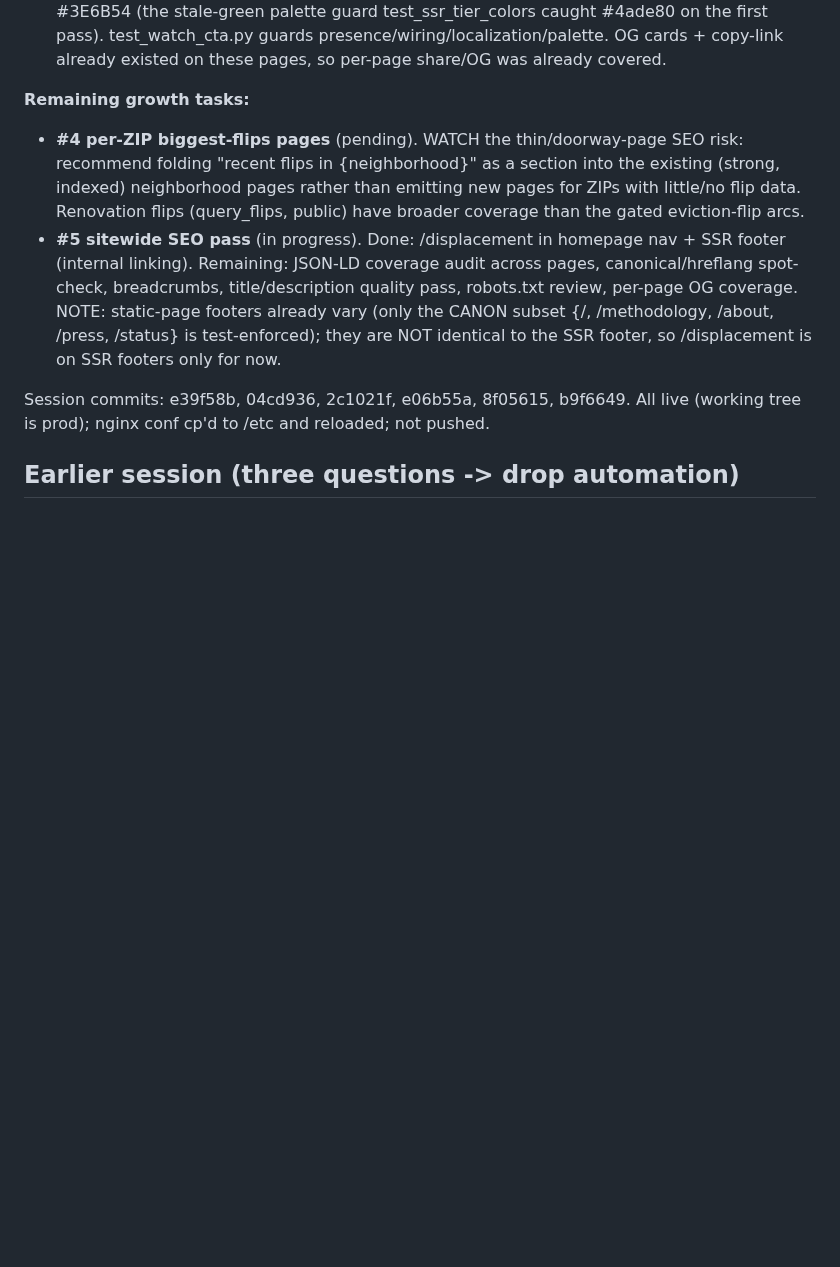
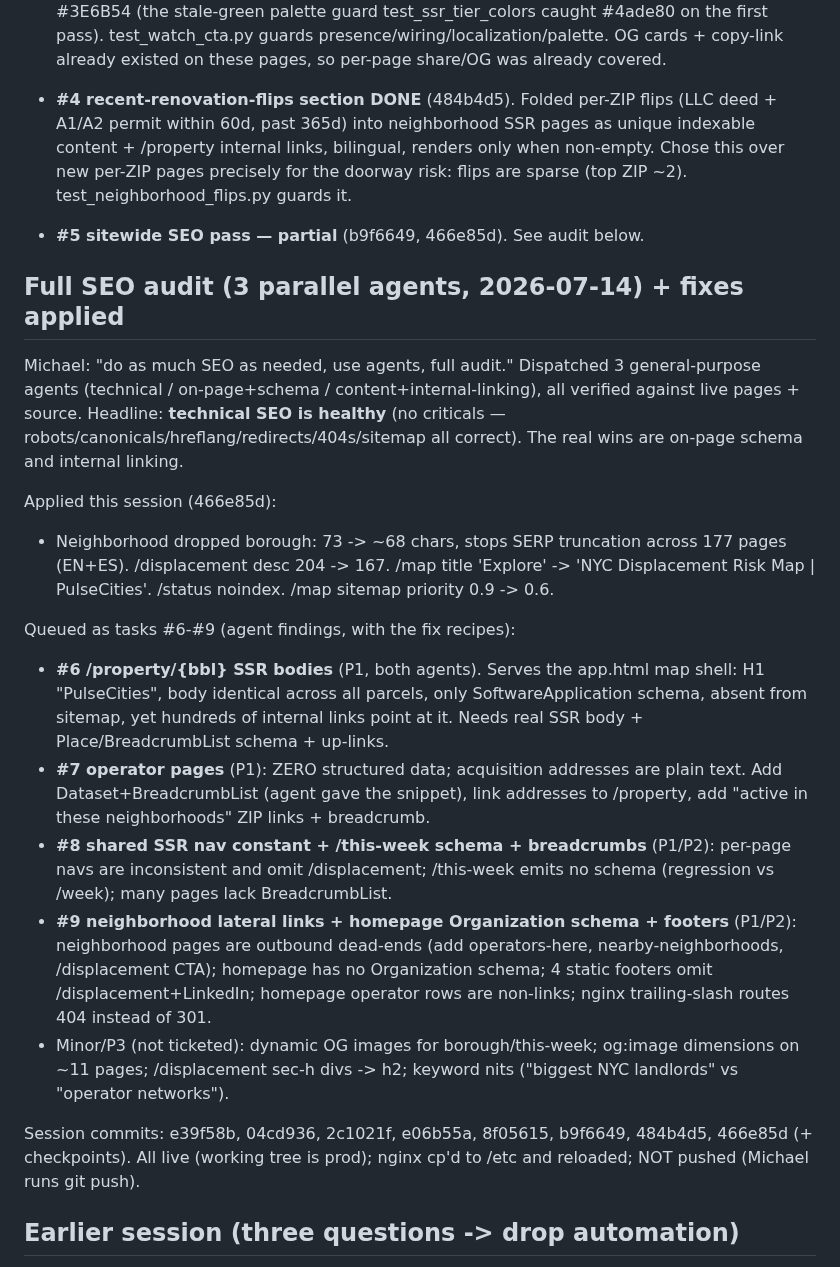
Before and after one commit to michaelespin15-code/pulsecities, a Markdown page: docs/CHECKPOINT.md, the part around the change. Drawn GitHub-style; blank space fills up the shorter version.

Commit message:
docs(checkpoint): SEO audit (3 agents) + fixes applied + queued #6-#9

```diff
--- a/docs/CHECKPOINT.md
+++ b/docs/CHECKPOINT.md
@@ -41,22 +41,50 @@ Progress this session, tracked in the task list (#1 done, #2-#5 pending):
   guards presence/wiring/localization/palette. OG cards + copy-link already
   existed on these pages, so per-page share/OG was already covered.
 
-**Remaining growth tasks:**
-- **#4 per-ZIP biggest-flips pages** (pending). WATCH the thin/doorway-page SEO
-  risk: recommend folding "recent flips in {neighborhood}" as a section into the
-  existing (strong, indexed) neighborhood pages rather than emitting new pages
-  for ZIPs with little/no flip data. Renovation flips (query_flips, public) have
-  broader coverage than the gated eviction-flip arcs.
-- **#5 sitewide SEO pass** (in progress). Done: /displacement in homepage nav +
-  SSR footer (internal linking). Remaining: JSON-LD coverage audit across pages,
-  canonical/hreflang spot-check, breadcrumbs, title/description quality pass,
-  robots.txt review, per-page OG coverage. NOTE: static-page footers already
-  vary (only the CANON subset {/, /methodology, /about, /press, /status} is
-  test-enforced); they are NOT identical to the SSR footer, so /displacement is
-  on SSR footers only for now.
+- **#4 recent-renovation-flips section DONE** (484b4d5). Folded per-ZIP flips
+  (LLC deed + A1/A2 permit within 60d, past 365d) into neighborhood SSR pages as
+  unique indexable content + /property internal links, bilingual, renders only
+  when non-empty. Chose this over new per-ZIP pages precisely for the doorway
+  risk: flips are sparse (top ZIP ~2). test_neighborhood_flips.py guards it.
+- **#5 sitewide SEO pass — partial** (b9f6649, 466e85d). See audit below.
 
-Session commits: e39f58b, 04cd936, 2c1021f, e06b55a, 8f05615, b9f6649. All live
-(working tree is prod); nginx conf cp'd to /etc and reloaded; not pushed.
+## Full SEO audit (3 parallel agents, 2026-07-14) + fixes applied
+
+Michael: "do as much SEO as needed, use agents, full audit." Dispatched 3
+general-purpose agents (technical / on-page+schema / content+internal-linking),
+all verified against live pages + source. Headline: **technical SEO is healthy**
+(no criticals — robots/canonicals/hreflang/redirects/404s/sitemap all correct).
+The real wins are on-page schema and internal linking.
+
+Applied this session (466e85d):
+- Neighborhood <title> dropped borough: 73 -> ~68 chars, stops SERP truncation
+  across 177 pages (EN+ES). /displacement desc 204 -> 167. /map title
+  'Explore' -> 'NYC Displacement Risk Map | PulseCities'. /status noindex.
+  /map sitemap priority 0.9 -> 0.6.
+
+Queued as tasks #6-#9 (agent findings, with the fix recipes):
+- **#6 /property/{bbl} SSR bodies** (P1, both agents). Serves the app.html map
+  shell: H1 "PulseCities", body identical across all parcels, only
+  SoftwareApplication schema, absent from sitemap, yet hundreds of internal
+  links point at it. Needs real SSR body + Place/BreadcrumbList schema + up-links.
+- **#7 operator pages** (P1): ZERO structured data; acquisition addresses are
+  plain text. Add Dataset+BreadcrumbList (agent gave the snippet), link addresses
+  to /property, add "active in these neighborhoods" ZIP links + breadcrumb.
+- **#8 shared SSR nav constant + /this-week schema + breadcrumbs** (P1/P2):
+  per-page navs are inconsistent and omit /displacement; /this-week emits no
+  schema (regression vs /week); many pages lack BreadcrumbList.
+- **#9 neighborhood lateral links + homepage Organization schema + footers**
+  (P1/P2): neighborhood pages are outbound dead-ends (add operators-here,
+  nearby-neighborhoods, /displacement CTA); homepage has no Organization schema;
+  4 static footers omit /displacement+LinkedIn; homepage operator rows are
+  non-links; nginx trailing-slash routes 404 instead of 301.
+- Minor/P3 (not ticketed): dynamic OG images for borough/this-week; og:image
+  dimensions on ~11 pages; /displacement sec-h divs -> h2; keyword nits
+  ("biggest NYC landlords" vs "operator networks").
+
+Session commits: e39f58b, 04cd936, 2c1021f, e06b55a, 8f05615, b9f6649, 484b4d5,
+466e85d (+ checkpoints). All live (working tree is prod); nginx cp'd to /etc and
+reloaded; NOT pushed (Michael runs git push).
 
 ## Earlier session (three questions -> drop automation)
 
```
